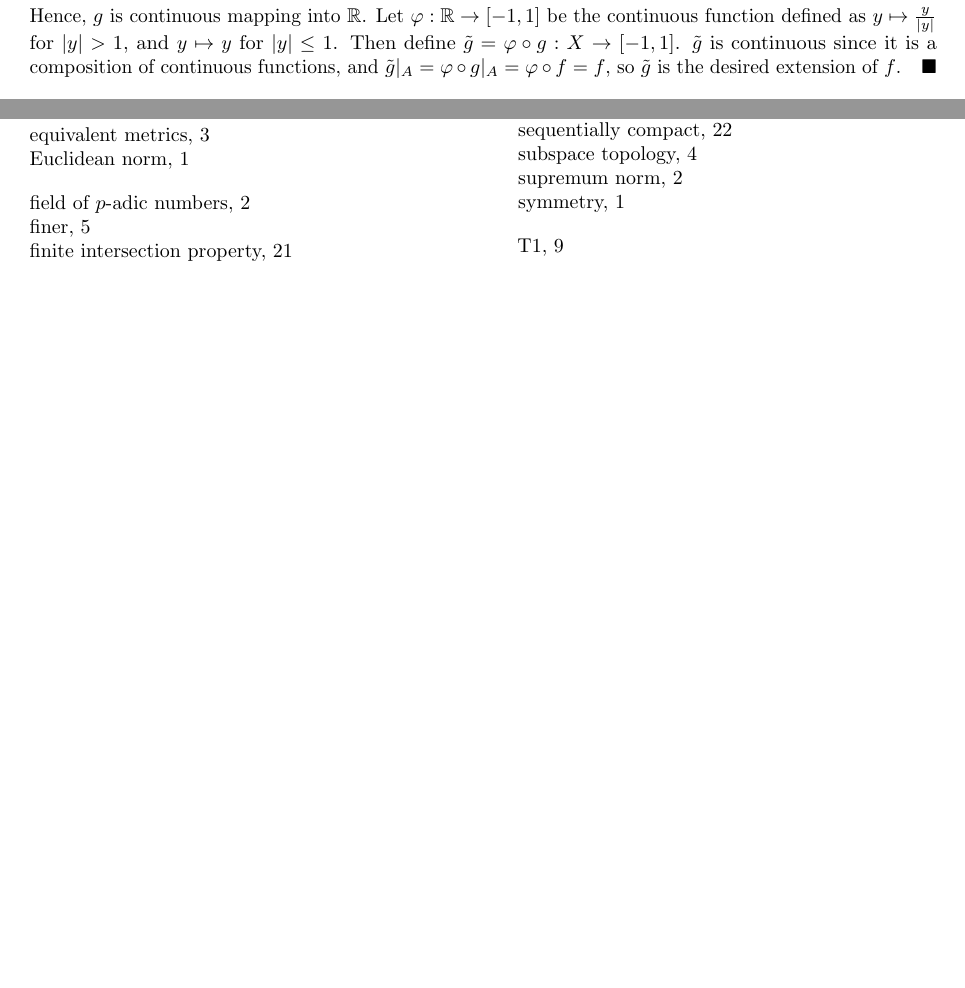
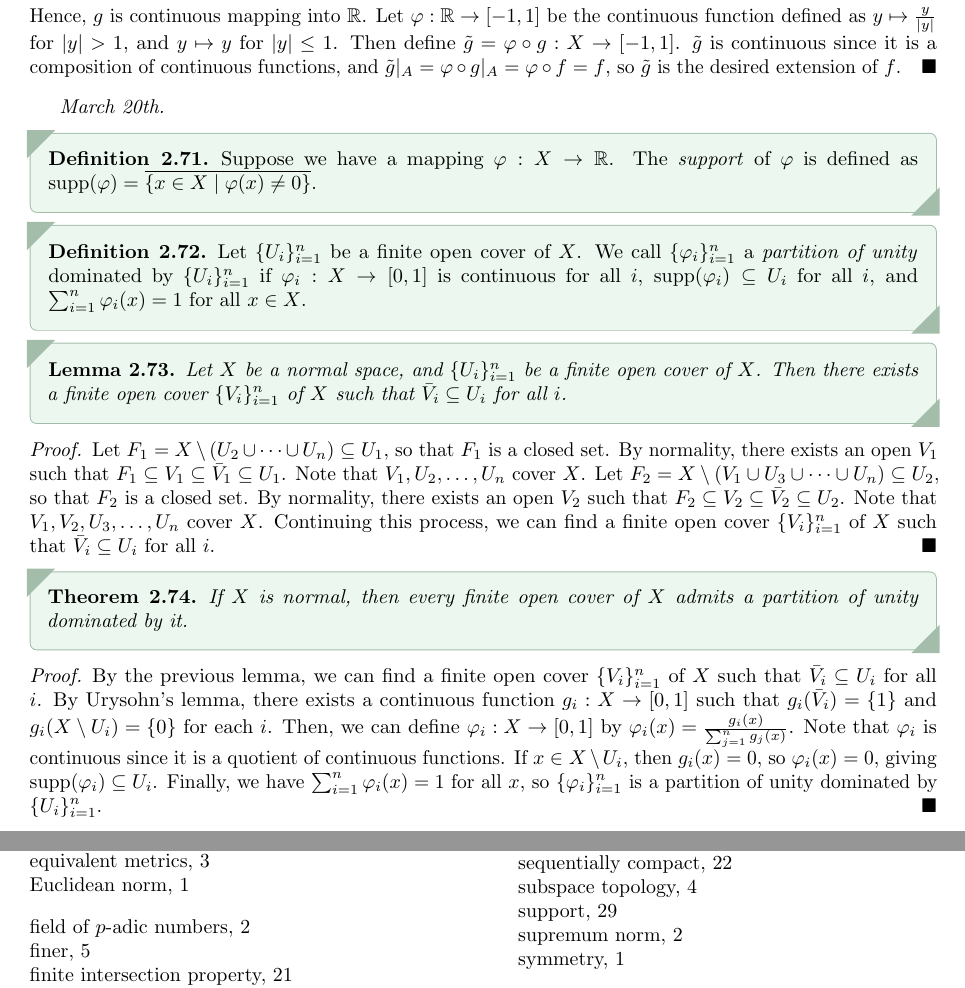
Before and after one commit to MaxMight01/ISI_Fourth_Semester, a LaTeX book (subjects/Topology/topo.tex, which reads subjects/Topology/chapters/ch02.tex): two parts of pages 31 and 33 of 33, joined at a grey line, cut so that both start at the same text, the shorter picture padded with empty space. The pictures show the PDF file subjects/Topology/topo.pdf that the author committed with the source.

Commit message:
TOPO, Mar 20th

```diff
--- a/subjects/Topology/chapters/ch02.tex
+++ b/subjects/Topology/chapters/ch02.tex
@@ -744,3 +744,28 @@ We use this lemma to show the extension theorem.
     \end{align}
     Hence, $g$ is continuous mapping into $\R$. Let $\varphi:\R \to [-1,1]$ be the continuous function defined as $y \mapsto \frac{y}{\abs{y}}$ for $\abs{y} > 1$, and $y \mapsto y$ for $\abs{y} \leq 1$. Then define $\tilde{g} = \varphi \circ g :X \to [-1,1]$. $\tilde{g}$ is continuous since it is a composition of continuous functions, and $\tilde{g}|_{A} = \varphi \circ g|_{A} = \varphi \circ f = f$, so $\tilde{g}$ is the desired extension of $f$.
 \end{proof}
+
+\textit{March 20th.}
+
+\begin{definition}
+    Suppose we have a mapping $\varphi : X \to \R$. The \eax{support} of $\varphi$ is defined as $\supp(\varphi) = \overline{\{x \in X \mid \varphi(x) \neq 0\}}$.
+\end{definition}
+
+\begin{definition}
+    Let $\{U_{i}\}_{i=1}^{n}$ be a finite open cover of $X$. We call $\{\varphi_{i}\}_{i=1}^{n}$ a \eax{partition of unity} dominated by $\{U_{i}\}_{i=1}^{n}$ if $\varphi_{i} : X \to [0,1]$ is continuous for all $i$, $\supp(\varphi_{i}) \subseteq U_{i}$ for all $i$, and $\sum_{i=1}^{n} \varphi_{i}(x) = 1$ for all $x \in X$.
+\end{definition}
+
+\begin{lemma}
+    Let $X$ be a normal space, and $\{U_{i}\}_{i=1}^{n}$ be a finite open cover of $X$. Then there exists a finite open cover $\{V_{i}\}_{i=1}^{n}$ of $X$ such that $\bar{V}_{i} \subseteq U_{i}$ for all $i$.
+\end{lemma}
+
+\begin{proof}
+    Let $F_{1} = X \setminus (U_{2} \cup \cdots \cup U_{n}) \subseteq U_{1}$, so that $F_{1}$ is a closed set. By normality, there exists an open $V_{1}$ such that $F_{1} \subseteq V_{1} \subseteq \bar{V}_{1} \subseteq U_{1}$. Note that $V_{1},U_{2},\ldots,U_{n}$ cover $X$. Let $F_{2} = X \setminus (V_{1} \cup U_{3} \cup \cdots \cup U_{n}) \subseteq U_{2}$, so that $F_{2}$ is a closed set. By normality, there exists an open $V_{2}$ such that $F_{2} \subseteq V_{2} \subseteq \bar{V}_{2} \subseteq U_{2}$. Note that $V_{1},V_{2},U_{3},\ldots,U_{n}$ cover $X$. Continuing this process, we can find a finite open cover $\{V_{i}\}_{i=1}^{n}$ of $X$ such that $\bar{V}_{i} \subseteq U_{i}$ for all $i$.
+\end{proof}
+
+\begin{theorem}
+    If $X$ is normal, then every finite open cover of $X$ admits a partition of unity dominated by it.
+\end{theorem}
+\begin{proof}
+    By the previous lemma, we can find a finite open cover $\{V_{i}\}_{i=1}^{n}$ of $X$ such that $\bar{V}_{i} \subseteq U_{i}$ for all $i$. By Urysohn's lemma, there exists a continuous function $g_{i} : X \to [0,1]$ such that $g_{i}(\bar{V}_{i}) = \{1\}$ and $g_{i}(X \setminus U_{i}) = \{0\}$ for each $i$. Then, we can define $\varphi_{i} : X \to [0,1]$ by $\varphi_{i}(x) = \frac{g_{i}(x)}{\sum_{j=1}^{n} g_{j}(x)}$. Note that $\varphi_{i}$ is continuous since it is a quotient of continuous functions. If $x \in X \setminus U_{i}$, then $g_{i}(x) = 0$, so $\varphi_{i}(x) = 0$, giving $\supp(\varphi_{i}) \subseteq U_{i}$. Finally, we have $\sum_{i=1}^{n} \varphi_{i}(x) = 1$ for all $x$, so $\{\varphi_{i}\}_{i=1}^{n}$ is a partition of unity dominated by $\{U_{i}\}_{i=1}^{n}$.
+\end{proof}
```
Also changed, not shown: subjects/Topology/topo.pdf.
